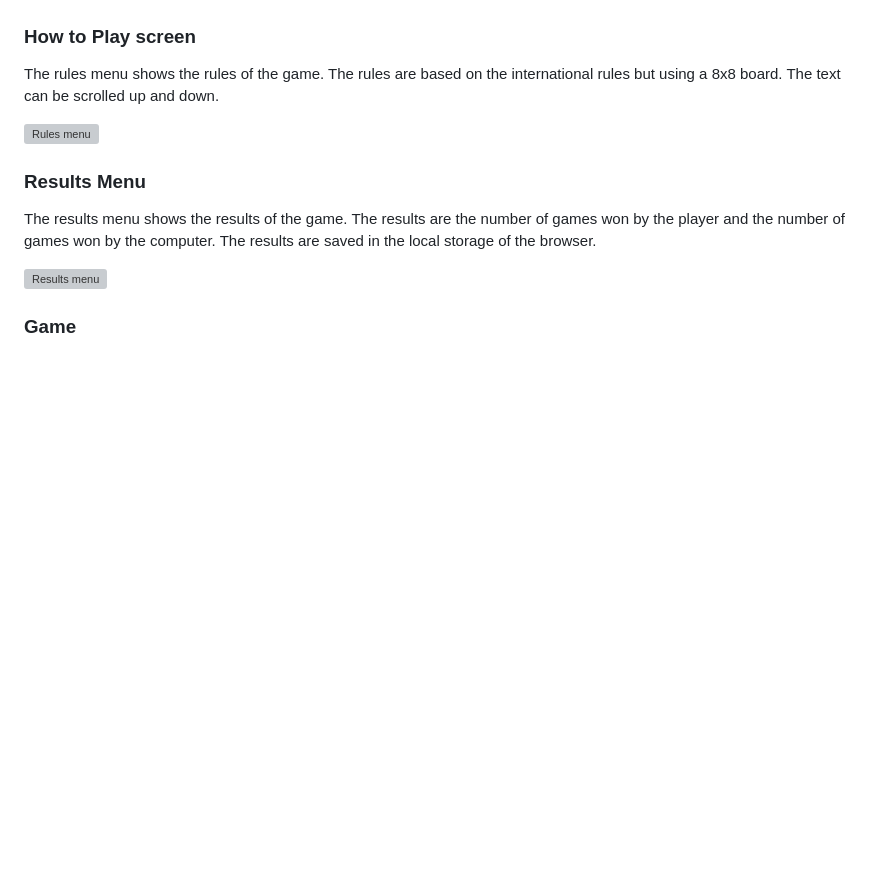
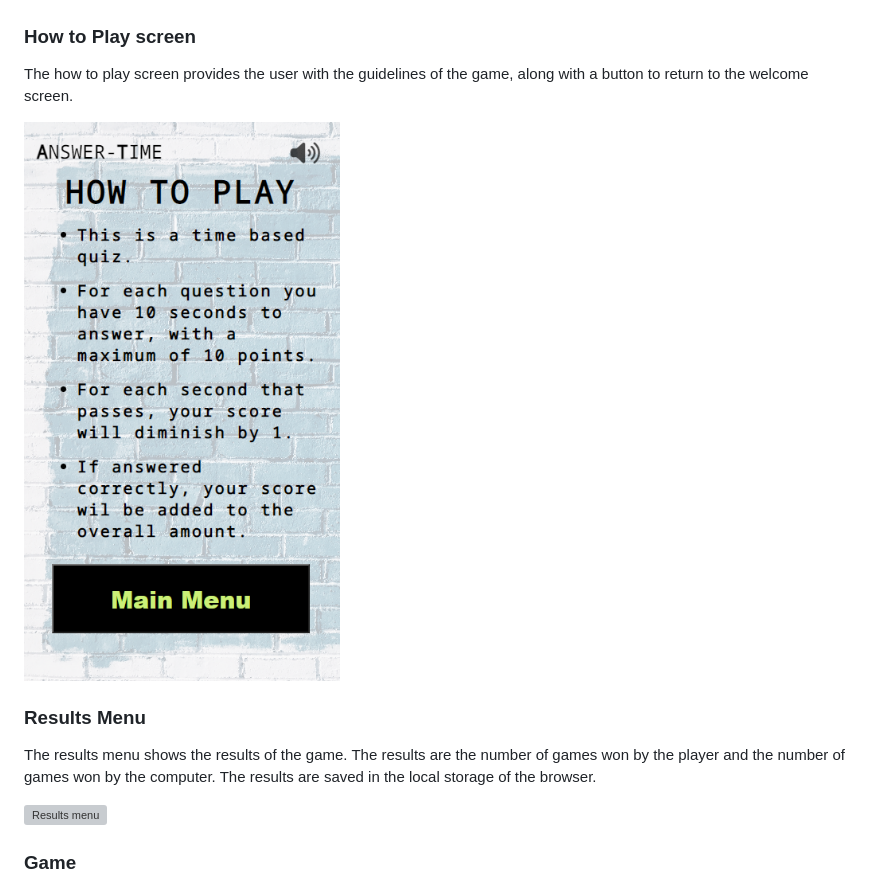
Before and after one commit to DanielMaherDev/answertime, a Markdown page: README.md, the part around the change. Drawn GitHub-style; pictures changed too: assets/readmeimages/how-to-play.png (added); blank space fills up the shorter version; grey boxes are pictures that could not be loaded.

```diff
--- a/README.md
+++ b/README.md
@@ -80,9 +80,9 @@ The choose game screen allows the user to choose which quiz type they would like
 
 ### How to Play screen
 
-The rules menu shows the rules of the game. The rules are based on the international rules but using a 8x8 board. The text can be scrolled up and down.
+The how to play screen provides the user with the guidelines of the game, along with a button to return to the welcome screen.
 
-![Rules menu](assets/images/rules_menu.png)
+![How To Play](assets/readmeimages/how-to-play.png)
 
 ### Results Menu
 
```
Also changed, not shown: 1 other file.
